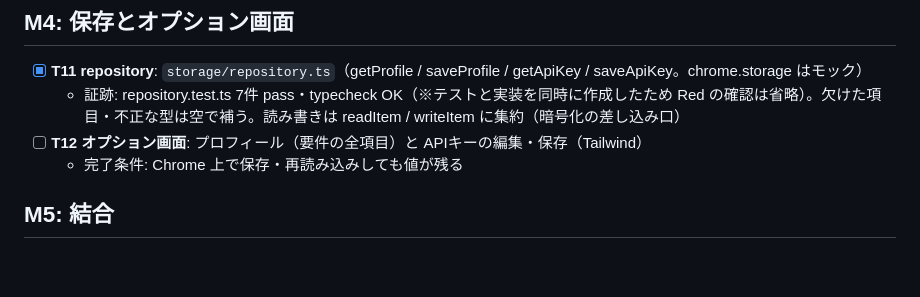
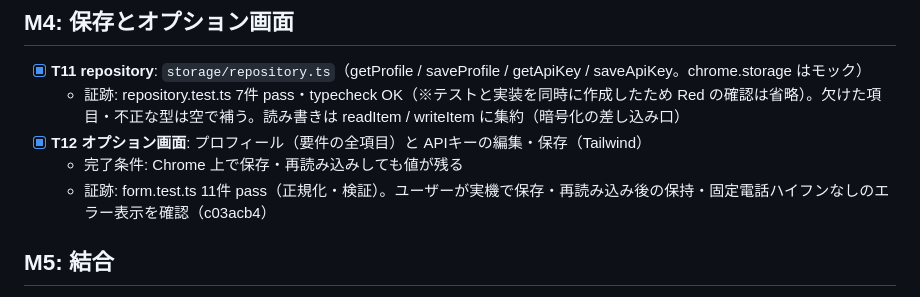
Before and after one commit to aikiyy/form-autofill-jev, a Markdown page: .claude_workflow/tasks.md, the part around the change. Rendered like a GitHub page; blank space fills up the shorter version.

Commit message:
docs: T12 を完了にする
Co-Authored-By: Claude Opus 5.5 <noreply@anthropic.com>

```diff
--- a/.claude_workflow/tasks.md
+++ b/.claude_workflow/tasks.md
@@ -52,8 +52,9 @@
 ## M4: 保存とオプション画面
 - [x] **T11 repository**: `storage/repository.ts`（getProfile / saveProfile / getApiKey / saveApiKey。chrome.storage はモック）
   - 証跡: repository.test.ts 7件 pass・typecheck OK（※テストと実装を同時に作成したため Red の確認は省略）。欠けた項目・不正な型は空で補う。読み書きは readItem / writeItem に集約（暗号化の差し込み口）
-- [ ] **T12 オプション画面**: プロフィール（要件の全項目）と APIキーの編集・保存（Tailwind）
+- [x] **T12 オプション画面**: プロフィール（要件の全項目）と APIキーの編集・保存（Tailwind）
   - 完了条件: Chrome 上で保存・再読み込みしても値が残る
+  - 証跡: form.test.ts 11件 pass（正規化・検証）。ユーザーが実機で保存・再読み込み後の保持・固定電話ハイフンなしのエラー表示を確認（c03acb4）
 
 ## M5: 結合
 - [ ] **T13 fill**: `dom/fill.ts`（native setter とイベント発火、select、radio、ハイライト）
```
